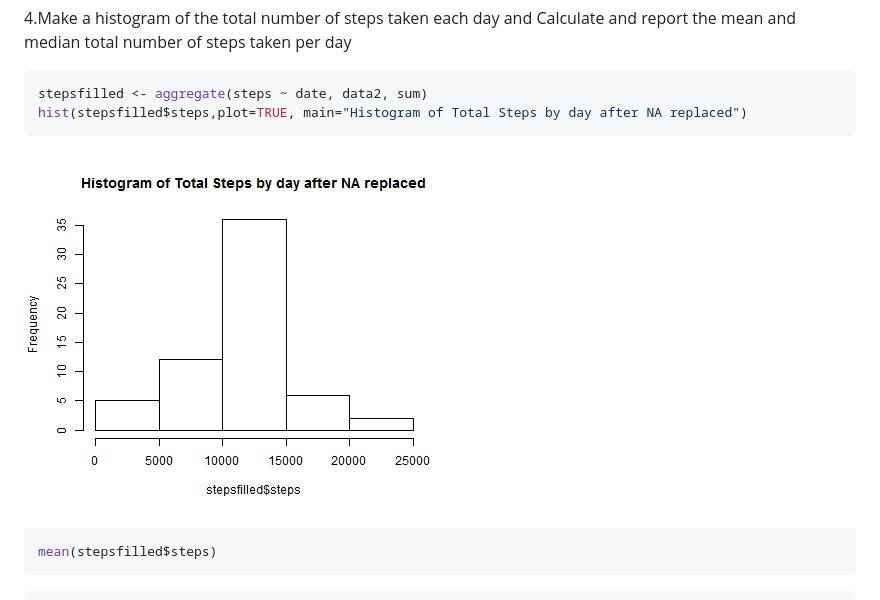
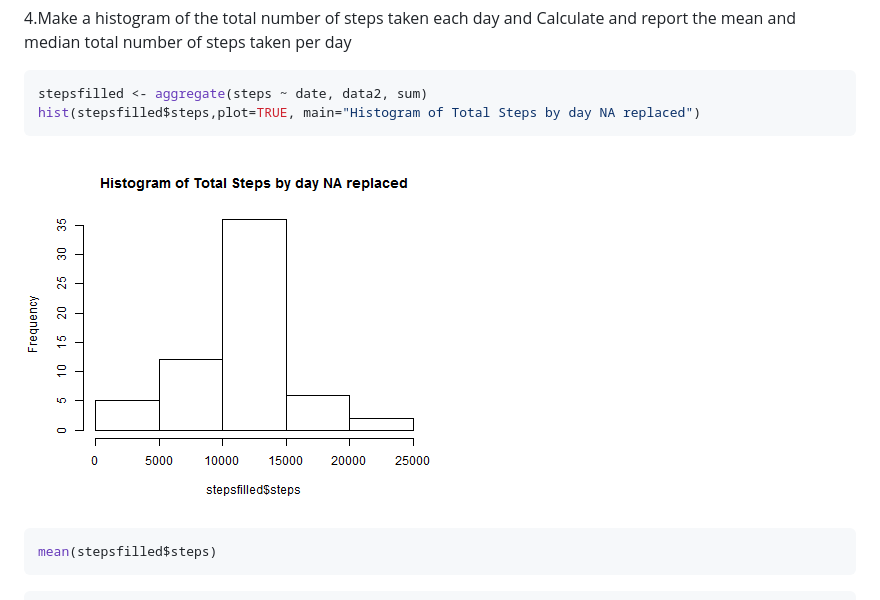
Before and after one commit to kejriwalg/https---github.com-kejriwalg-RepData_PeerAssessment1, a Markdown page: PA1_Template.md, the part around the change printed below. Rendered like a GitHub page; pictures changed too: figure/unnamed-chunk-8.png.

````diff
--- a/PA1_Template.md
+++ b/PA1_Template.md
@@ -101,7 +101,7 @@ for (i in 1:nrow(data2))
 
 ```r
 stepsfilled <- aggregate(steps ~ date, data2, sum)
-hist(stepsfilled$steps,plot=TRUE, main="Histogram of Total Steps by day after NA replaced")
+hist(stepsfilled$steps,plot=TRUE, main="Histogram of Total Steps by day NA replaced")
 ```
 
 ![plot of chunk unnamed-chunk-8](figure/unnamed-chunk-8.png)
````
Also changed, not shown: other parts of PA1_Template.md (+5 -3 lines), figure/unnamed-chunk-10.png, figure/unnamed-chunk-2.png, figure/unnamed-chunk-4.png, 2 other files.
